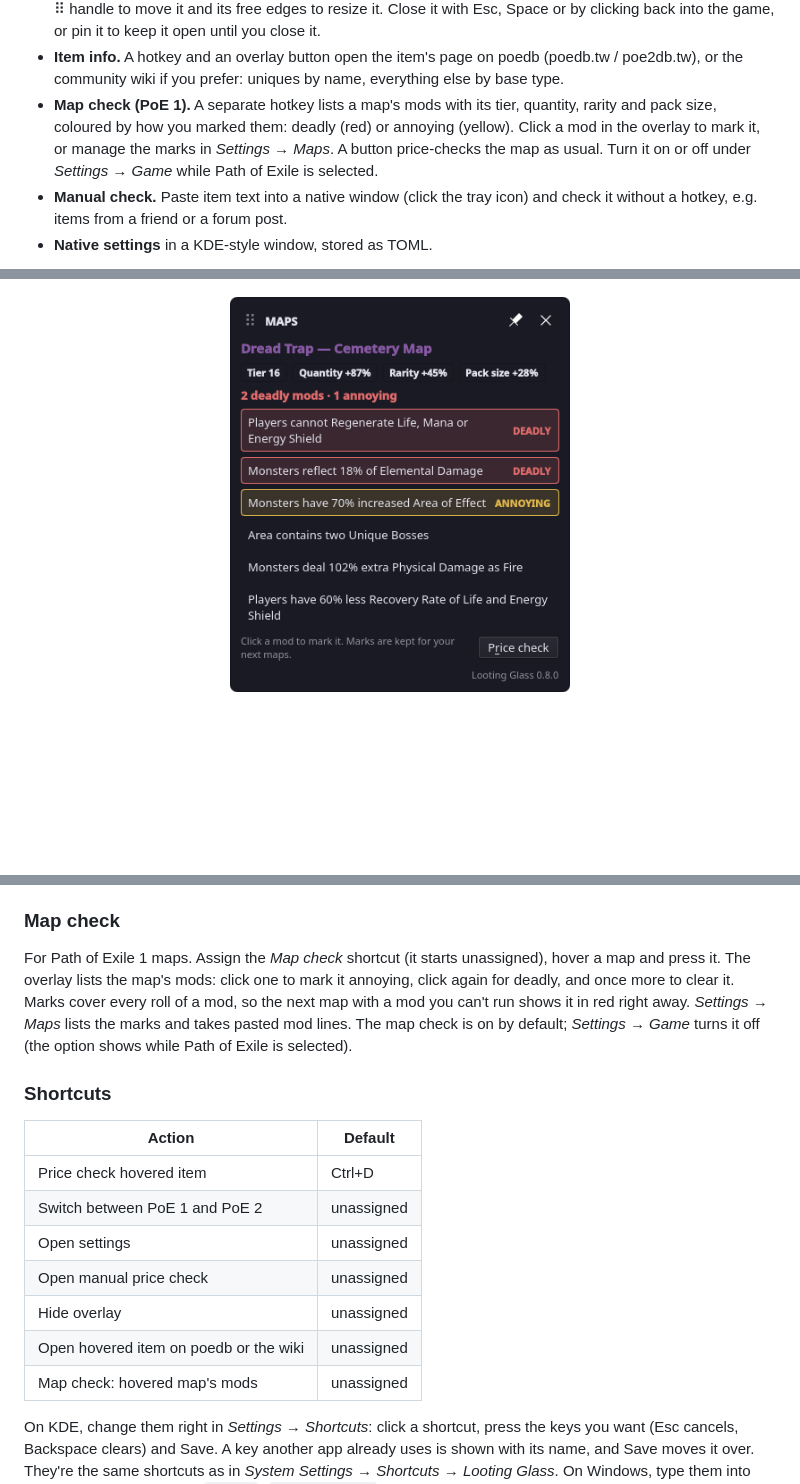
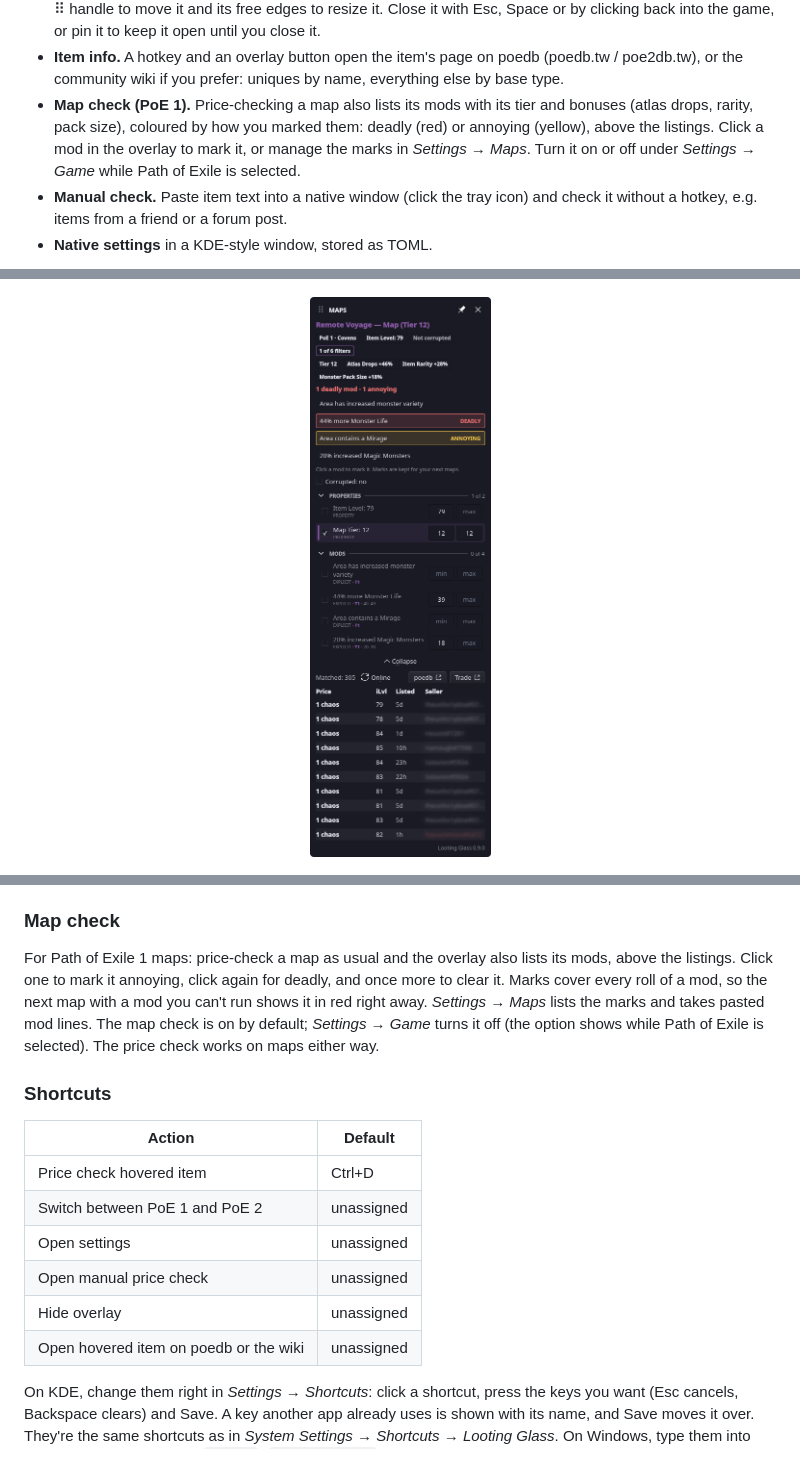
Before and after one commit to looting-glass/desktop, a Markdown page: README.md, 3 parts joined by grey strips. Rendered like a GitHub page; pictures changed too: docs/screenshots/map-check.png; blank space fills up the shorter version.

```diff
--- a/README.md
+++ b/README.md
@@ -69,10 +71,10 @@ all use the desktop's native mechanisms.
   Space or by clicking back into the game, or pin it to keep it open until you close it.
 - **Item info.** A hotkey and an overlay button open the item's page on poedb (poedb.tw /
   poe2db.tw), or the community wiki if you prefer: uniques by name, everything else by base type.
-- **Map check (PoE 1).** A separate hotkey lists a map's mods with its tier, quantity, rarity and
-  pack size, coloured by how you marked them: deadly (red) or annoying (yellow). Click a mod in the
-  overlay to mark it, or manage the marks in *Settings → Maps*. A button price-checks the map as
-  usual. Turn it on or off under *Settings → Game* while Path of Exile is selected.
+- **Map check (PoE 1).** Price-checking a map also lists its mods with its tier and bonuses (atlas
+  drops, rarity, pack size), coloured by how you marked them: deadly (red) or annoying (yellow),
+  above the listings. Click a mod in the overlay to mark it, or manage the marks in *Settings → Maps*. Turn it
+  on or off under *Settings → Game* while Path of Exile is selected.
 - **Manual check.** Paste item text into a native window (click the tray icon) and check it
   without a hotkey, e.g. items from a friend or a forum post.
 - **Native settings** in a KDE-style window, stored as TOML.
@@ -191,12 +193,12 @@ click the tray icon (or use *Manual check…* in its menu). Paste the item text
 
 ### Map check
 
-For Path of Exile 1 maps. Assign the *Map check* shortcut (it starts unassigned), hover a map and
-press it. The overlay lists the map's mods: click one to mark it annoying, click again for deadly,
-and once more to clear it. Marks cover every roll of a mod, so the next map with a mod you can't run
-shows it in red right away. *Settings → Maps* lists the marks and takes pasted mod lines. The map
-check is on by default; *Settings → Game* turns it off (the option shows while Path of Exile is
-selected).
+For Path of Exile 1 maps: price-check a map as usual and the overlay also lists its mods, above the
+listings. Click one to mark it annoying, click again for deadly, and once more to clear it. Marks
+cover every roll of a mod, so the next map with a mod you can't run shows it in red right away.
+*Settings → Maps* lists the marks and takes pasted mod lines. The map check is on by default;
+*Settings → Game* turns it off (the option shows while Path of Exile is selected). The price check
+works on maps either way.
 
 ### Shortcuts
 
@@ -208,7 +210,6 @@ selected).
 | Open manual price check | unassigned |
 | Hide overlay | unassigned |
 | Open hovered item on poedb or the wiki | unassigned |
-| Map check: hovered map's mods | unassigned |
 
 On KDE, change them right in *Settings → Shortcuts*: click a shortcut, press the keys you want (Esc
 cancels, Backspace clears) and Save. A key another app already uses is shown with its name, and
```
Also changed, not shown: other parts of README.md (+3 -3 lines), 13 other files.
